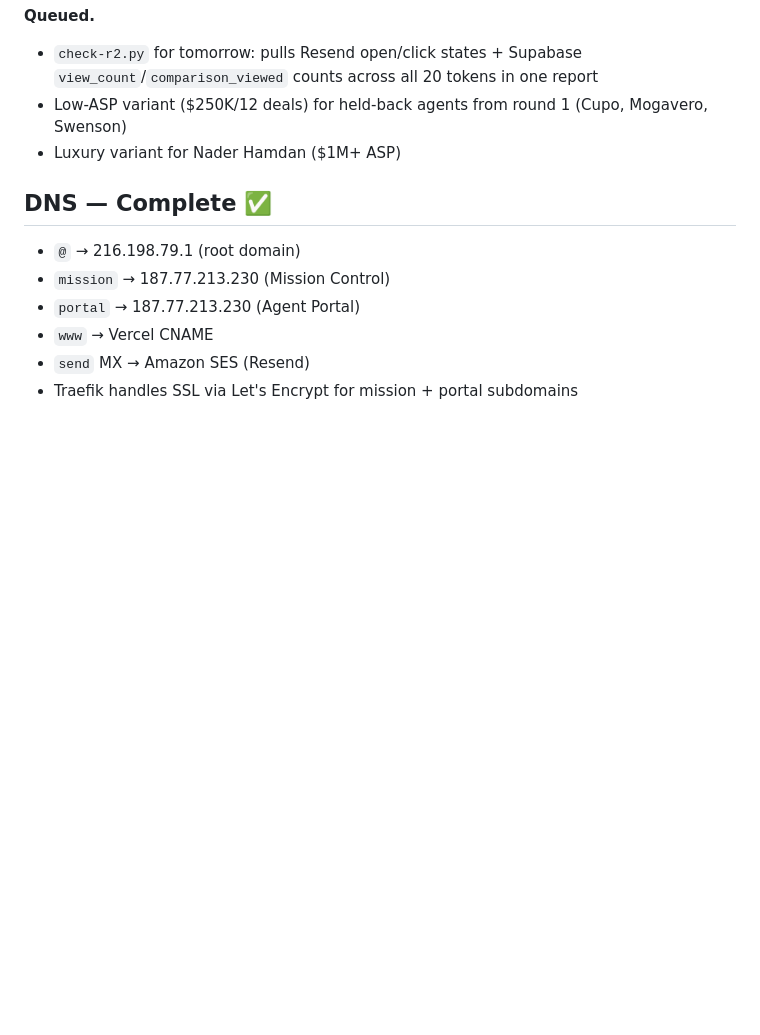
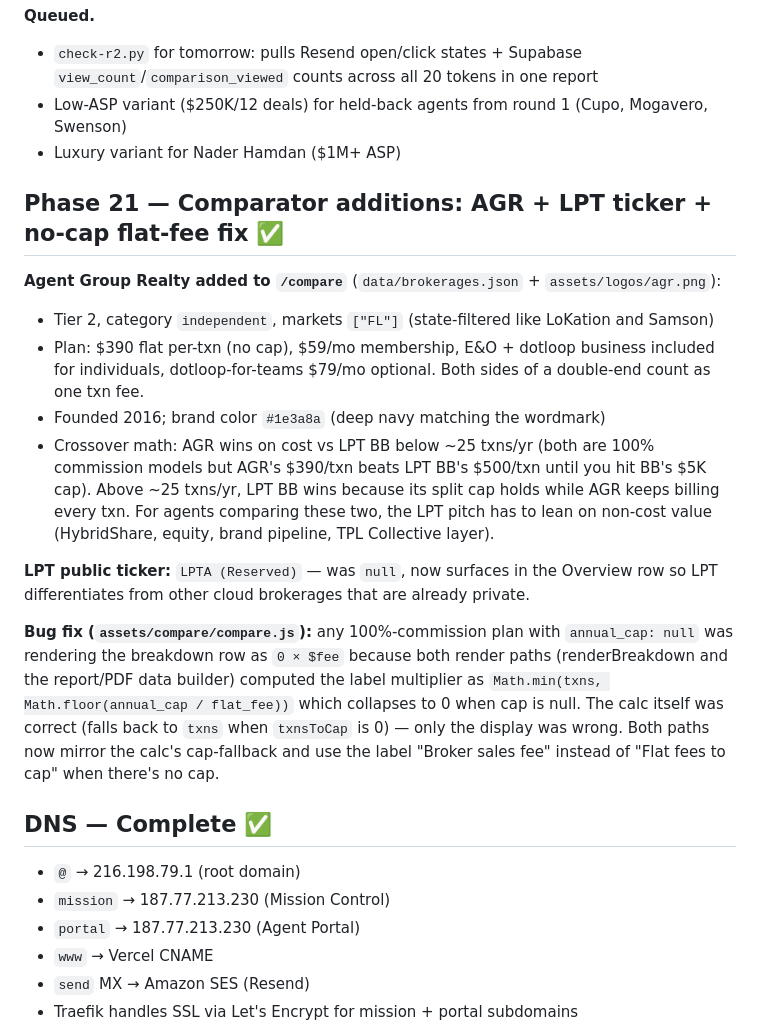
Before and after one commit to jdesane/tpl, a Markdown page: CLAUDE.md, the part around the change. Drawn GitHub-style; blank space fills up the shorter version.

Commit message:
Phase 21: comparator additions - AGR + LPT ticker + no-cap flat-fee fix
Documents the Agent Group Realty entry (FL-only 100% commission
brokerage, tier 2 independent), LPT public_ticker LPTA (Reserved), and
the no-cap flat-fee label bug fix in compare.js.

Co-Authored-By: Claude Opus 4.7 <noreply@anthropic.com>

```diff
--- a/CLAUDE.md
+++ b/CLAUDE.md
@@ -677,6 +677,18 @@ Below those gates → iterate again before scaling to next 20 (agents 21-40 from
 - Low-ASP variant ($250K/12 deals) for held-back agents from round 1 (Cupo, Mogavero, Swenson)
 - Luxury variant for Nader Hamdan ($1M+ ASP)
 
+## Phase 21 — Comparator additions: AGR + LPT ticker + no-cap flat-fee fix ✅
+
+**Agent Group Realty added to `/compare`** (`data/brokerages.json` + `assets/logos/agr.png`):
+- Tier 2, category `independent`, markets `["FL"]` (state-filtered like LoKation and Samson)
+- Plan: $390 flat per-txn (no cap), $59/mo membership, E&O + dotloop business included for individuals, dotloop-for-teams $79/mo optional. Both sides of a double-end count as one txn fee.
+- Founded 2016; brand color `#1e3a8a` (deep navy matching the wordmark)
+- Crossover math: AGR wins on cost vs LPT BB below ~25 txns/yr (both are 100% commission models but AGR's $390/txn beats LPT BB's $500/txn until you hit BB's $5K cap). Above ~25 txns/yr, LPT BB wins because its split cap holds while AGR keeps billing every txn. For agents comparing these two, the LPT pitch has to lean on non-cost value (HybridShare, equity, brand pipeline, TPL Collective layer).
+
+**LPT public ticker:** `LPTA (Reserved)` — was `null`, now surfaces in the Overview row so LPT differentiates from other cloud brokerages that are already private.
+
+**Bug fix (`assets/compare/compare.js`):** any 100%-commission plan with `annual_cap: null` was rendering the breakdown row as `0 × $fee` because both render paths (renderBreakdown and the report/PDF data builder) computed the label multiplier as `Math.min(txns, Math.floor(annual_cap / flat_fee))` which collapses to 0 when cap is null. The calc itself was correct (falls back to `txns` when `txnsToCap` is 0) — only the display was wrong. Both paths now mirror the calc's cap-fallback and use the label "Broker sales fee" instead of "Flat fees to cap" when there's no cap.
+
 ## DNS — Complete ✅
 - `@` → 216.198.79.1 (root domain)
 - `mission` → 187.77.213.230 (Mission Control)
```
